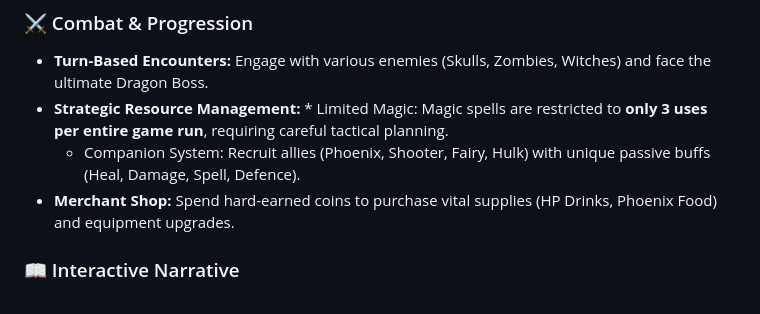
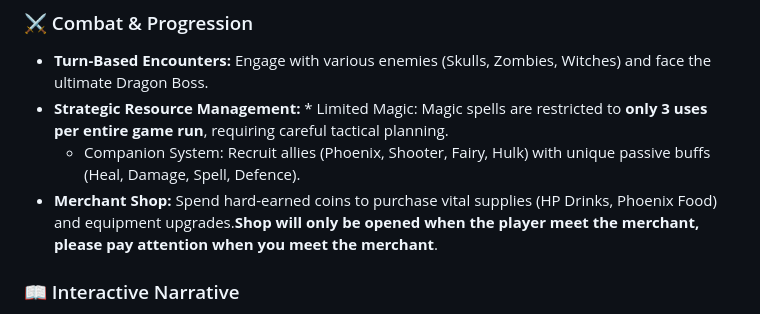
Before and after one commit to minkong05/wad2-magical-survival-game, a Markdown page: README.md, the part around the change. GitHub-like rendering.

Commit message:
Clarify merchant shop access in README
Added note about merchant shop accessibility in gameplay.

```diff
--- a/README.md
+++ b/README.md
@@ -26,7 +26,7 @@
 * **Turn-Based Encounters:** Engage with various enemies (Skulls, Zombies, Witches) and face the ultimate Dragon Boss.
 * **Strategic Resource Management:** * Limited Magic: Magic spells are restricted to **only 3 uses per entire game run**, requiring careful tactical planning.
   * Companion System: Recruit allies (Phoenix, Shooter, Fairy, Hulk) with unique passive buffs (Heal, Damage, Spell, Defence).
-* **Merchant Shop:** Spend hard-earned coins to purchase vital supplies (HP Drinks, Phoenix Food) and equipment upgrades.
+* **Merchant Shop:** Spend hard-earned coins to purchase vital supplies (HP Drinks, Phoenix Food) and equipment upgrades.**Shop will only be opened when the player meet the merchant, please pay attention when you meet the merchant**.
 
 ### 📖 Interactive Narrative
 * **Branching Storylines:** Text-based exploration with crucial decision-making nodes that alter the outcome.
```
